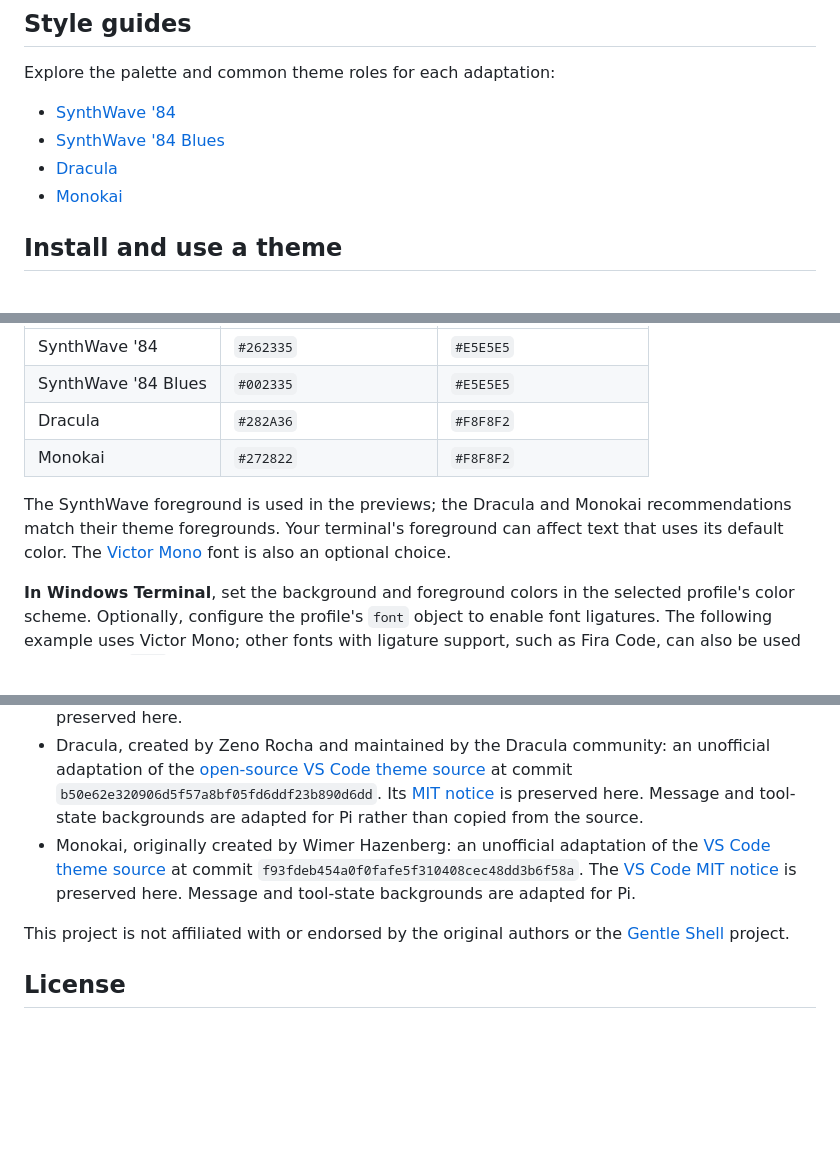
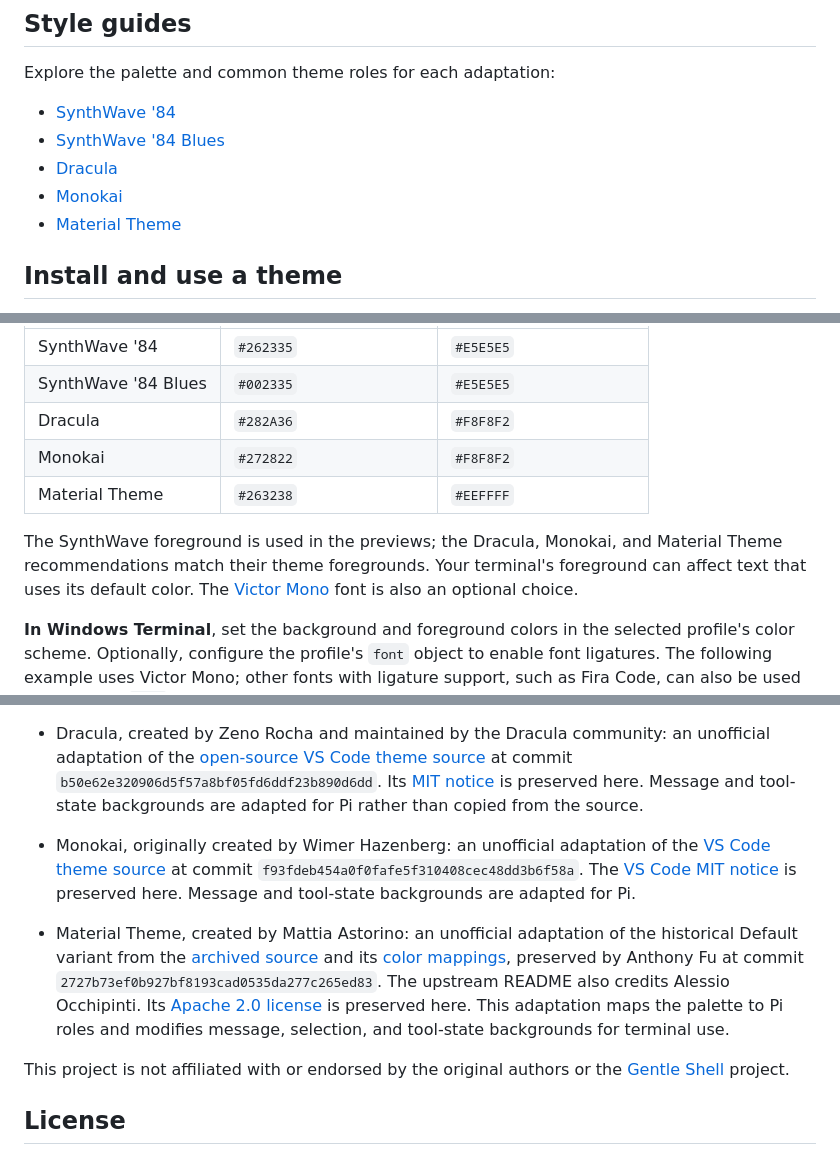
Before and after one commit to josuerodcat90/gentle-shell-themes, a Markdown page: README.md, 3 parts joined by grey strips. Drawn GitHub-style; blank space fills up the shorter version.

Commit message:
feat(themes): add Material Theme

```diff
--- a/README.md
+++ b/README.md
@@ -47,6 +55,7 @@ Explore the palette and common theme roles for each adaptation:
 - [SynthWave '84 Blues](styles/synthwave-84-blues.md)
 - [Dracula](styles/dracula.md)
 - [Monokai](styles/monokai.md)
+- [Material Theme](styles/material-theme.md)
 
 ## Install and use a theme
 
@@ -97,8 +106,9 @@ For a complementary terminal appearance, these background and foreground colors
 | SynthWave '84 Blues | `#002335`           | `#E5E5E5`           |
 | Dracula             | `#282A36`           | `#F8F8F2`           |
 | Monokai             | `#272822`           | `#F8F8F2`           |
+| Material Theme      | `#263238`           | `#EEFFFF`           |
 
-The SynthWave foreground is used in the previews; the Dracula and Monokai recommendations match their theme foregrounds. Your terminal's foreground can affect text that uses its default color. The [Victor Mono](https://rubjo.github.io/victor-mono/) font is also an optional choice.
+The SynthWave foreground is used in the previews; the Dracula, Monokai, and Material Theme recommendations match their theme foregrounds. Your terminal's foreground can affect text that uses its default color. The [Victor Mono](https://rubjo.github.io/victor-mono/) font is also an optional choice.
 
 **In Windows Terminal**, set the background and foreground colors in the selected profile's color scheme. Optionally, configure the profile's `font` object to enable font ligatures. The following example uses Victor Mono; other fonts with ligature support, such as Fira Code, can also be used by changing `face`:
 
@@ -128,6 +138,8 @@ These themes are unofficial adaptations of:
 - Dracula, created by Zeno Rocha and maintained by the Dracula community: an unofficial adaptation of the [open-source VS Code theme source](https://github.com/dracula/visual-studio-code/blob/b50e62e320906d5f57a8bf05fd6ddf23b890d6dd/src/dracula.yml) at commit `b50e62e320906d5f57a8bf05fd6ddf23b890d6dd`. Its [MIT notice](LICENSES/dracula-MIT.txt) is preserved here. Message and tool-state backgrounds are adapted for Pi rather than copied from the source.
 - Monokai, originally created by Wimer Hazenberg: an unofficial adaptation of the [VS Code theme source](https://github.com/microsoft/vscode/blob/f93fdeb454a0f0fafe5f310408cec48dd3b6f58a/extensions/theme-monokai/themes/monokai-color-theme.json) at commit `f93fdeb454a0f0fafe5f310408cec48dd3b6f58a`. The [VS Code MIT notice](LICENSES/monokai-vscode-MIT.txt) is preserved here. Message and tool-state backgrounds are adapted for Pi.
 
+- Material Theme, created by Mattia Astorino: an unofficial adaptation of the historical Default variant from the [archived source](https://github.com/antfu/vsc-material-theme/blob/2727b73ef0b927bf8193cad0535da277c265ed83/scripts/generator/settings/specific/default.ts) and its [color mappings](https://github.com/antfu/vsc-material-theme/blob/2727b73ef0b927bf8193cad0535da277c265ed83/scripts/generator/color-set.ts), preserved by Anthony Fu at commit `2727b73ef0b927bf8193cad0535da277c265ed83`. The upstream README also credits Alessio Occhipinti. Its [Apache 2.0 license](LICENSES/material-theme-Apache-2.0.txt) is preserved here. This adaptation maps the palette to Pi roles and modifies message, selection, and tool-state backgrounds for terminal use.
+
 This project is not affiliated with or endorsed by the original authors or the [Gentle Shell](https://github.com/Gentleman-Programming/gentle-shell) project.
 
 ## License
```
Also changed, not shown: other parts of README.md (+8 -0 lines), styles/material-theme.md (added, +41 -0 lines), images/material-theme.png (added), 3 other files.
